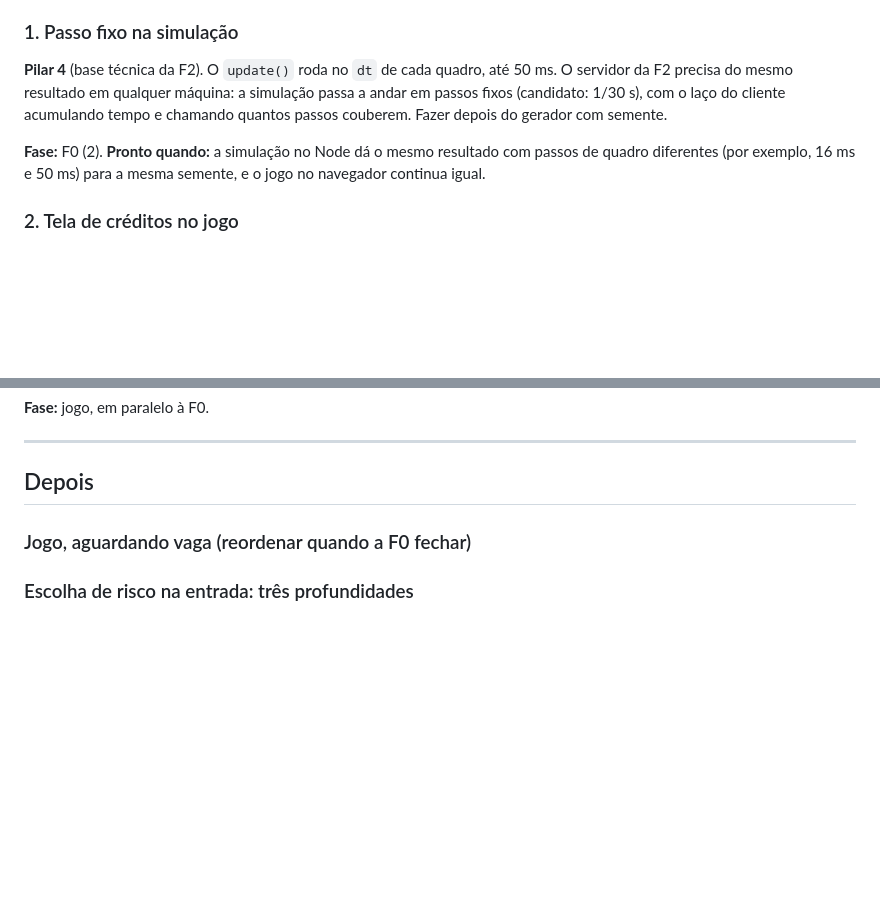
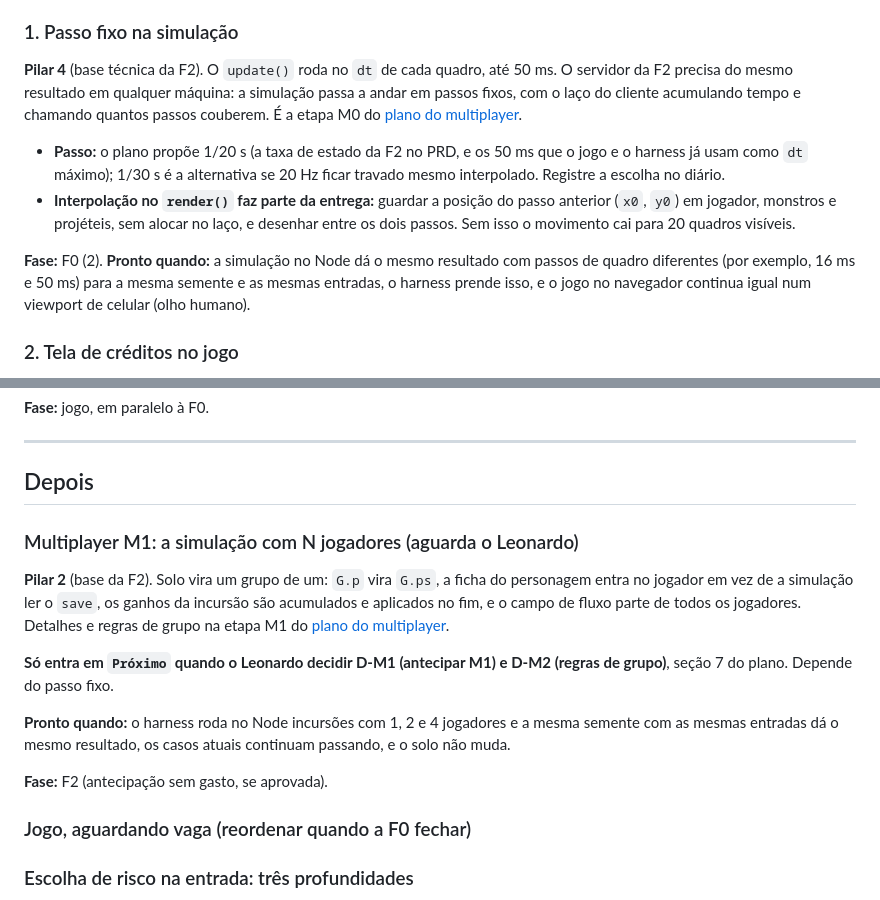
Before and after one commit to llmannrich-ai/Fibula, a Markdown page: ROADMAP.md, 2 parts joined by grey strips. Drawn GitHub-style; blank space fills up the shorter version.

Commit message:
Põe o passo fixo e a simulação com N jogadores na fila do multiplayer
Co-Authored-By: Claude Opus 5.5 <noreply@anthropic.com>
Claude-Session: https://claude.ai/code/session_01KEzPUsECe3MZ1Q5X3RfuZt

```diff
--- a/ROADMAP.md
+++ b/ROADMAP.md
@@ -44,13 +44,22 @@ da F0. Itens técnicos da F0 entram em paralelo quando couberem numa execução.
 
 **Pilar 4** (base técnica da F2). O `update()` roda no `dt` de cada quadro, até
 50 ms. O servidor da F2 precisa do mesmo resultado em qualquer máquina: a
-simulação passa a andar em passos fixos (candidato: 1/30 s), com o laço do
-cliente acumulando tempo e chamando quantos passos couberem. Fazer depois do
-gerador com semente.
+simulação passa a andar em passos fixos, com o laço do cliente acumulando
+tempo e chamando quantos passos couberem. É a etapa M0 do
+[plano do multiplayer](docs/plano-multiplayer.md).
+
+- **Passo:** o plano propõe 1/20 s (a taxa de estado da F2 no PRD, e os 50 ms
+  que o jogo e o harness já usam como `dt` máximo); 1/30 s é a alternativa se
+  20 Hz ficar travado mesmo interpolado. Registre a escolha no diário.
+- **Interpolação no `render()` faz parte da entrega:** guardar a posição do
+  passo anterior (`x0`, `y0`) em jogador, monstros e projéteis, sem alocar no
+  laço, e desenhar entre os dois passos. Sem isso o movimento cai para 20
+  quadros visíveis.
 
 **Fase:** F0 (2). **Pronto quando:** a simulação no Node dá o mesmo resultado
 com passos de quadro diferentes (por exemplo, 16 ms e 50 ms) para a mesma
-semente, e o jogo no navegador continua igual.
+semente e as mesmas entradas, o harness prende isso, e o jogo no navegador
+continua igual num viewport de celular (olho humano).
 
 ### 2. Tela de créditos no jogo
 
@@ -87,6 +96,23 @@ diário.
 ---
 
 ## Depois
+
+### Multiplayer M1: a simulação com N jogadores (aguarda o Leonardo)
+
+**Pilar 2** (base da F2). Solo vira um grupo de um: `G.p` vira `G.ps`, a ficha
+do personagem entra no jogador em vez de a simulação ler o `save`, os ganhos
+da incursão são acumulados e aplicados no fim, e o campo de fluxo parte de
+todos os jogadores. Detalhes e regras de grupo na etapa M1 do
+[plano do multiplayer](docs/plano-multiplayer.md).
+
+**Só entra em `Próximo` quando o Leonardo decidir D-M1 (antecipar M1) e D-M2
+(regras de grupo)**, seção 7 do plano. Depende do passo fixo.
+
+**Pronto quando:** o harness roda no Node incursões com 1, 2 e 4 jogadores e a
+mesma semente com as mesmas entradas dá o mesmo resultado, os casos atuais
+continuam passando, e o solo não muda.
+
+**Fase:** F2 (antecipação sem gasto, se aprovada).
 
 ### Jogo, aguardando vaga (reordenar quando a F0 fechar)
 
```
Also changed, not shown: DIARIO.md (+14 -0 lines).
